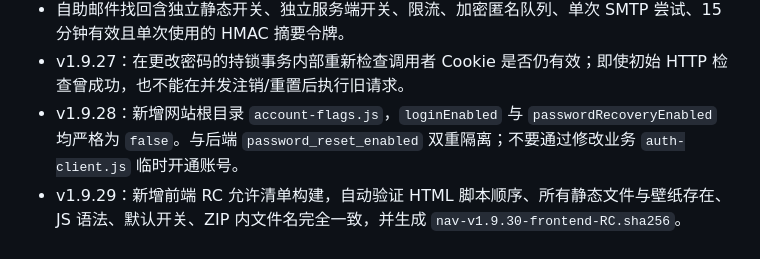
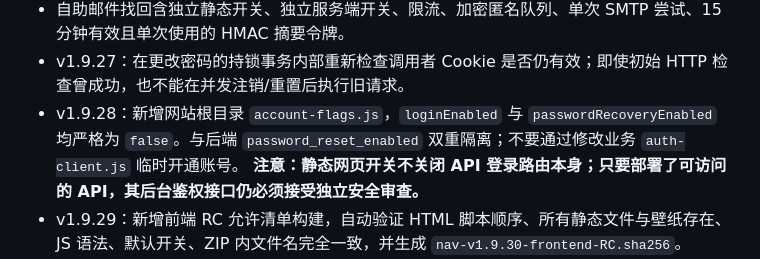
Before and after one commit to wwinzs/jizhuwangzhan-nav, a Markdown page: RELEASE_V1930_RC.md, the part around the change. Drawn GitHub-style.

Commit message:
docs(v1.9.30): clarify frontend flags do not disable backend login endpoints

```diff
--- a/RELEASE_V1930_RC.md
+++ b/RELEASE_V1930_RC.md
@@ -9,6 +9,7 @@
 - 自助邮件找回含独立静态开关、独立服务端开关、限流、加密匿名队列、单次 SMTP 尝试、15 分钟有效且单次使用的 HMAC 摘要令牌。
 - v1.9.27：在更改密码的持锁事务内部重新检查调用者 Cookie 是否仍有效；即使初始 HTTP 检查曾成功，也不能在并发注销/重置后执行旧请求。
 - v1.9.28：新增网站根目录 `account-flags.js`，`loginEnabled` 与 `passwordRecoveryEnabled` 均严格为 `false`。与后端 `password_reset_enabled` 双重隔离；不要通过修改业务 `auth-client.js` 临时开通账号。
+  **注意：静态网页开关不关闭 API 登录路由本身；只要部署了可访问的 API，其后台鉴权接口仍必须接受独立安全审查。**
 - v1.9.29：新增前端 RC 允许清单构建，自动验证 HTML 脚本顺序、所有静态文件与壁纸存在、JS 语法、默认开关、ZIP 内文件名完全一致，并生成 `nav-v1.9.30-frontend-RC.sha256`。
 - v1.9.30：本发布门禁文档和最终 CI/部署验收要求；**仅在全部必要验收完成后才可宣布正式可用。**
 
```
